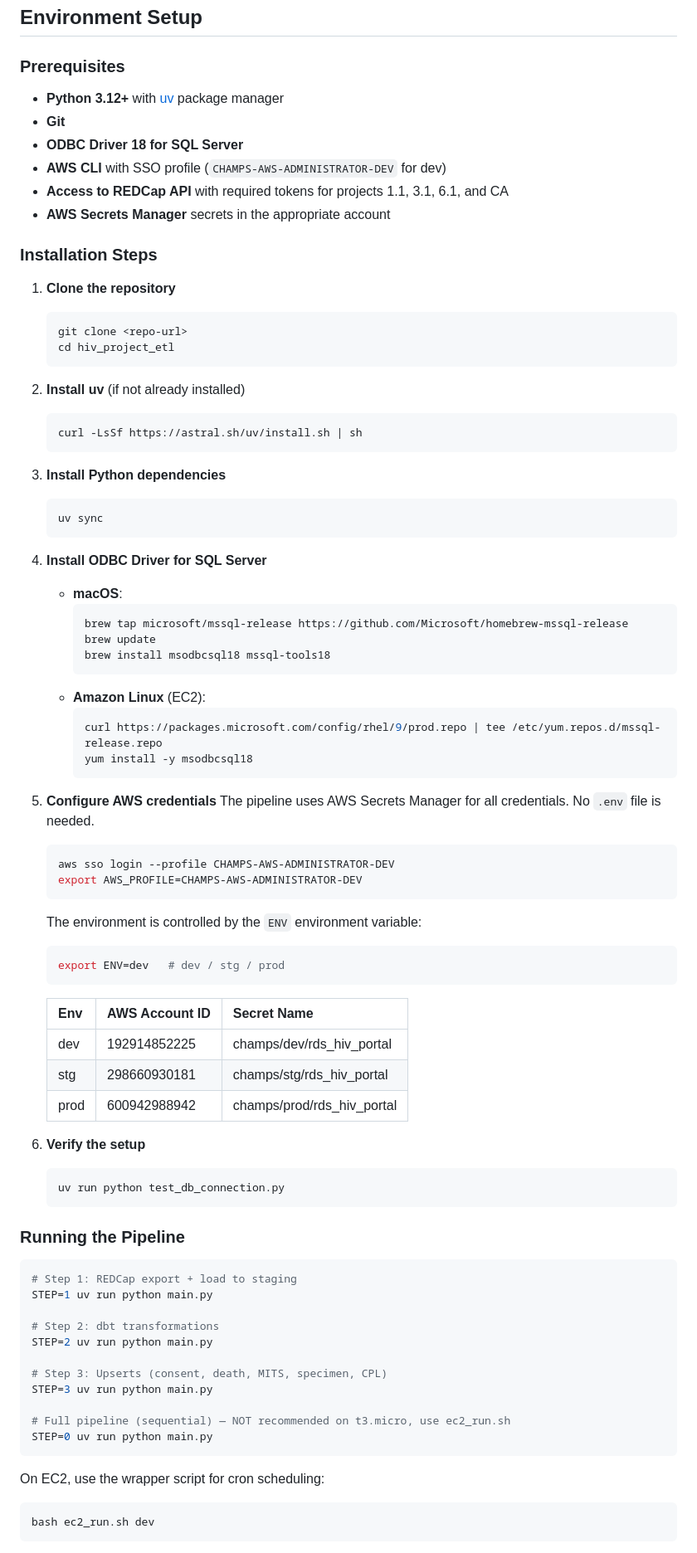
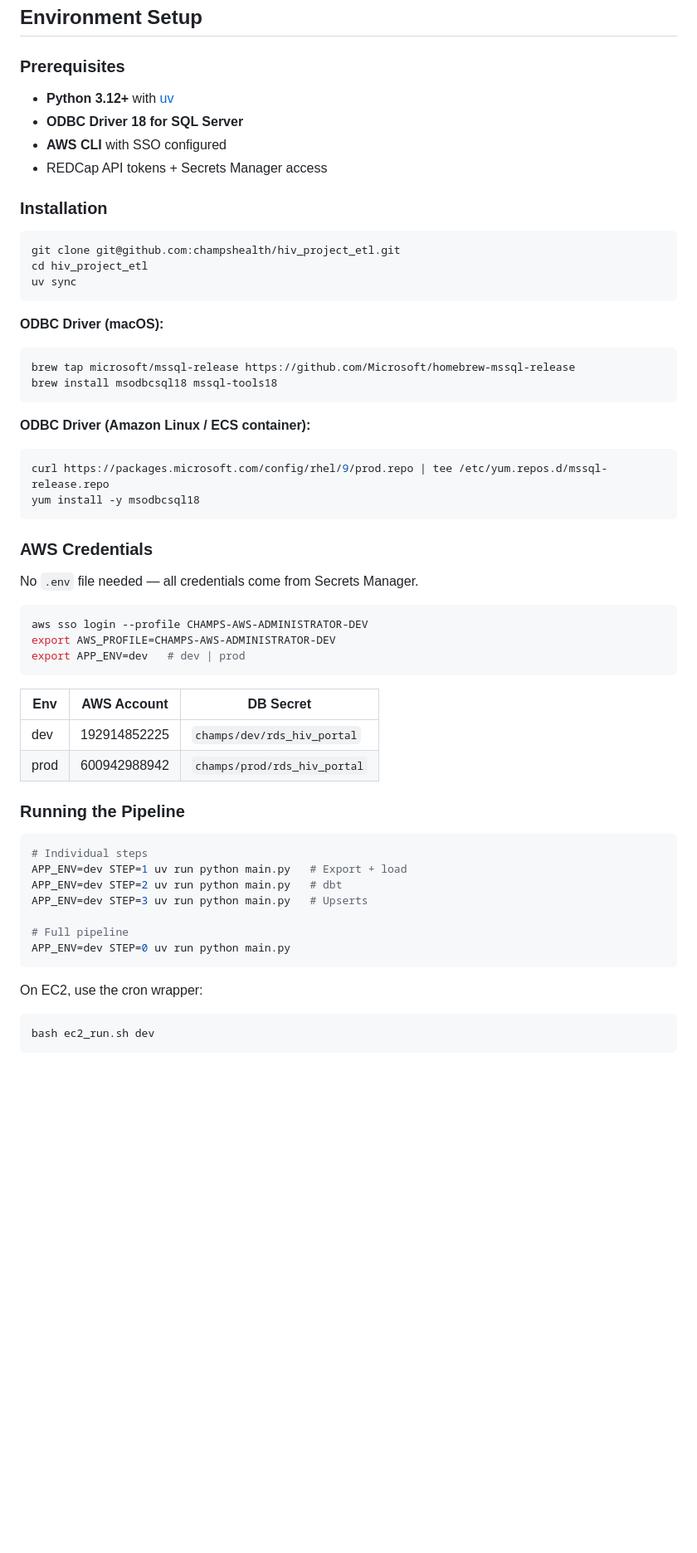
Before and after one commit to champshealth/hiv_project_etl, a Markdown page: README.md, the part around one of its changes. Shown at 83% size. Rendered like a GitHub page; blank space fills up the shorter version.

````diff
--- a/README.md
+++ b/README.md
@@ -19,84 +52,59 @@ The pipeline **must run in 3 separate steps** to avoid OOM:
 
 ### Prerequisites
 
-- **Python 3.12+** with [uv](https://docs.astral.sh/uv/) package manager
-- **Git**
+- **Python 3.12+** with [uv](https://docs.astral.sh/uv/)
 - **ODBC Driver 18 for SQL Server**
-- **AWS CLI** with SSO profile (`CHAMPS-AWS-ADMINISTRATOR-DEV` for dev)
-- **Access to REDCap API** with required tokens for projects 1.1, 3.1, 6.1, and CA
-- **AWS Secrets Manager** secrets in the appropriate account
+- **AWS CLI** with SSO configured
+- REDCap API tokens + Secrets Manager access
 
-### Installation Steps
+### Installation
 
-1. **Clone the repository**
-   ```bash
-   git clone <repo-url>
-   cd hiv_project_etl
-   ```
+```bash
+git clone git@github.com:champshealth/hiv_project_etl.git
+cd hiv_project_etl
+uv sync
+```
 
-2. **Install uv** (if not already installed)
-   ```bash
-   curl -LsSf https://astral.sh/uv/install.sh | sh
-   ```
+**ODBC Driver (macOS):**
+```bash
+brew tap microsoft/mssql-release https://github.com/Microsoft/homebrew-mssql-release
+brew install msodbcsql18 mssql-tools18
+```
 
-3. **Install Python dependencies**
-   ```bash
-   uv sync
-   ```
+**ODBC Driver (Amazon Linux / ECS container):**
+```bash
+curl https://packages.microsoft.com/config/rhel/9/prod.repo | tee /etc/yum.repos.d/mssql-release.repo
+yum install -y msodbcsql18
+```
 
-4. **Install ODBC Driver for SQL Server**
-   - **macOS**:
-     ```bash
-     brew tap microsoft/mssql-release https://github.com/Microsoft/homebrew-mssql-release
-     brew update
-     brew install msodbcsql18 mssql-tools18
-     ```
-   - **Amazon Linux** (EC2):
-     ```bash
-     curl https://packages.microsoft.com/config/rhel/9/prod.repo | tee /etc/yum.repos.d/mssql-release.repo
-     yum install -y msodbcsql18
-     ```
+### AWS Credentials
 
-5. **Configure AWS credentials**
-   The pipeline uses AWS Secrets Manager for all credentials. No `.env` file is needed.
-   ```bash
-   aws sso login --profile CHAMPS-AWS-ADMINISTRATOR-DEV
-   export AWS_PROFILE=CHAMPS-AWS-ADMINISTRATOR-DEV
-   ```
+No `.env` file needed — all credentials come from Secrets Manager.
 
-   The environment is controlled by the `ENV` environment variable:
-   ```bash
-   export ENV=dev   # dev / stg / prod
-   ```
+```bash
+aws sso login --profile CHAMPS-AWS-ADMINISTRATOR-DEV
+export AWS_PROFILE=CHAMPS-AWS-ADMINISTRATOR-DEV
+export APP_ENV=dev   # dev | prod
+```
 
-   | Env | AWS Account ID | Secret Name |
-   |-----|---------------|-------------|
-   | dev | 192914852225 | champs/dev/rds_hiv_portal |
-   | stg | 298660930181 | champs/stg/rds_hiv_portal |
-   | prod | 600942988942 | champs/prod/rds_hiv_portal |
-
-6. **Verify the setup**
-   ```bash
-   uv run python test_db_connection.py
-   ```
+| Env | AWS Account | DB Secret |
+|---|---|---|
+| dev | 192914852225 | `champs/dev/rds_hiv_portal` |
+| prod | 600942988942 | `champs/prod/rds_hiv_portal` |
 
 ### Running the Pipeline
 
 ```bash
-# Step 1: REDCap export + load to staging
-STEP=1 uv run python main.py
+# Individual steps
+APP_ENV=dev STEP=1 uv run python main.py   # Export + load
+APP_ENV=dev STEP=2 uv run python main.py   # dbt
+APP_ENV=dev STEP=3 uv run python main.py   # Upserts
 
-# Step 2: dbt transformations
-STEP=2 uv run python main.py
-
-# Step 3: Upserts (consent, death, MITS, specimen, CPL)
-STEP=3 uv run python main.py
-
-# Full pipeline (sequential) — NOT recommended on t3.micro, use ec2_run.sh
-STEP=0 uv run python main.py
+# Full pipeline
+APP_ENV=dev STEP=0 uv run python main.py
 ```
 
-On EC2, use the wrapper script for cron scheduling:
+On EC2, use the cron wrapper:
 ```bash
 bash ec2_run.sh dev
 ```
````
Also changed, not shown: other parts of README.md (+97 -150 lines), MIGRATION_PLAN.md (deleted, +0 -279 lines).
